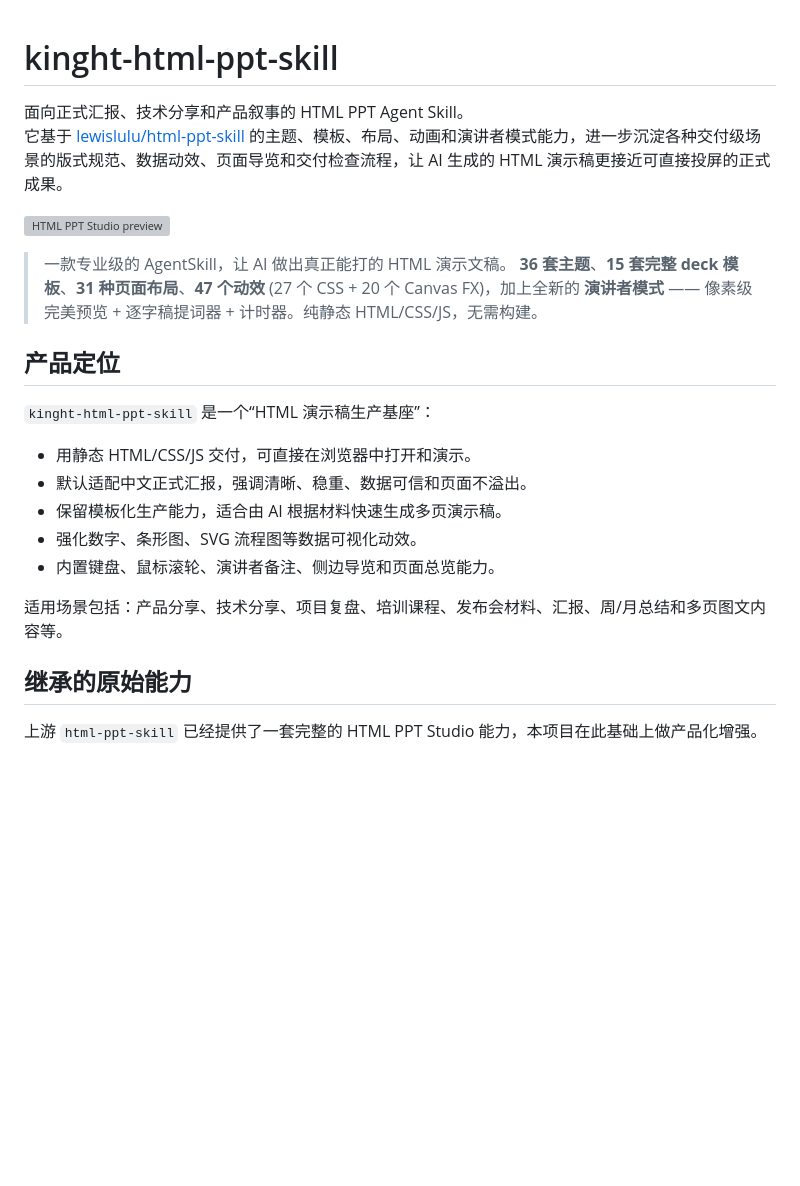
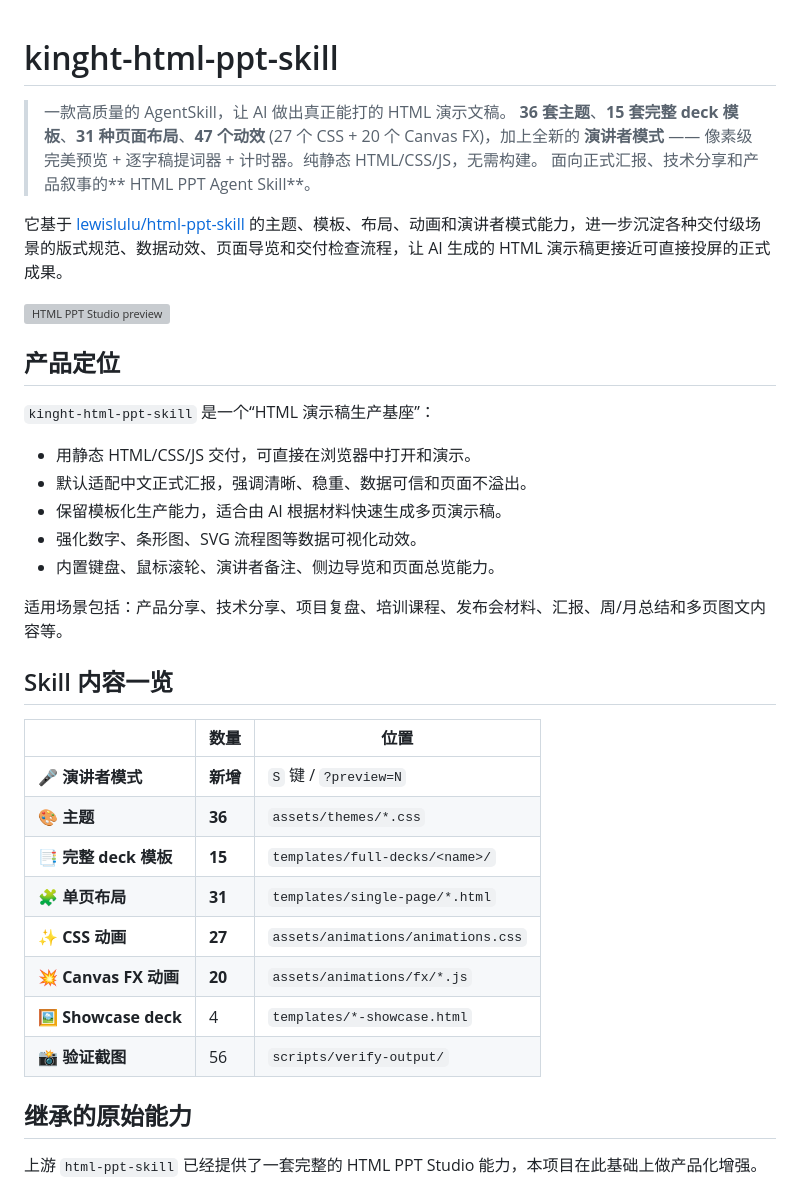
Before and after one commit to knight6669/kinght-html-ppt-skill, a Markdown page: README.md, the part around the change. GitHub-like rendering; blank space fills up the shorter version; grey boxes are pictures that could not be loaded.

Commit message:
Update README with skills overview and remove redundancy
Removed redundant descriptions and added a skills overview table.

```diff
--- a/README.md
+++ b/README.md
@@ -1,15 +1,13 @@
 # kinght-html-ppt-skill
+> 一款高质量的 AgentSkill，让 AI 做出真正能打的 HTML 演示文稿。
+> **36 套主题**、**15 套完整 deck 模板**、**31 种页面布局**、**47 个动效**
+> (27 个 CSS + 20 个 Canvas FX)，加上全新的 **演讲者模式** —— 像素级
+> 完美预览 + 逐字稿提词器 + 计时器。纯静态 HTML/CSS/JS，无需构建。
+> 面向正式汇报、技术分享和产品叙事的** HTML PPT Agent Skill**。
 
-面向正式汇报、技术分享和产品叙事的 HTML PPT Agent Skill。
 它基于 [lewislulu/html-ppt-skill](https://github.com/lewislulu/html-ppt-skill) 的主题、模板、布局、动画和演讲者模式能力，进一步沉淀各种交付级场景的版式规范、数据动效、页面导览和交付检查流程，让 AI 生成的 HTML 演示稿更接近可直接投屏的正式成果。
 
 ![HTML PPT Studio preview](https://raw.githubusercontent.com/lewislulu/html-ppt-skill/main/docs/readme/hero.gif)
-
-
-> 一款专业级的 AgentSkill，让 AI 做出真正能打的 HTML 演示文稿。
-> **36 套主题**、**15 套完整 deck 模板**、**31 种页面布局**、**47 个动效**
-> (27 个 CSS + 20 个 Canvas FX)，加上全新的 **演讲者模式** —— 像素级
-> 完美预览 + 逐字稿提词器 + 计时器。纯静态 HTML/CSS/JS，无需构建。
 
 ## 产品定位
 
@@ -22,6 +20,18 @@
 - 内置键盘、鼠标滚轮、演讲者备注、侧边导览和页面总览能力。
 
 适用场景包括：产品分享、技术分享、项目复盘、培训课程、发布会材料、汇报、周/月总结和多页图文内容等。
+## Skill 内容一览
+
+| | 数量 | 位置 |
+|---|---|---|
+| 🎤 **演讲者模式** | **新增** | `S` 键 / `?preview=N` |
+| 🎨 **主题** | **36** | `assets/themes/*.css` |
+| 📑 **完整 deck 模板** | **15** | `templates/full-decks/<name>/` |
+| 🧩 **单页布局** | **31** | `templates/single-page/*.html` |
+| ✨ **CSS 动画** | **27** | `assets/animations/animations.css` |
+| 💥 **Canvas FX 动画** | **20** | `assets/animations/fx/*.js` |
+| 🖼️ **Showcase deck** | 4 | `templates/*-showcase.html` |
+| 📸 **验证截图** | 56 | `scripts/verify-output/` |
 
 ## 继承的原始能力
 
```
